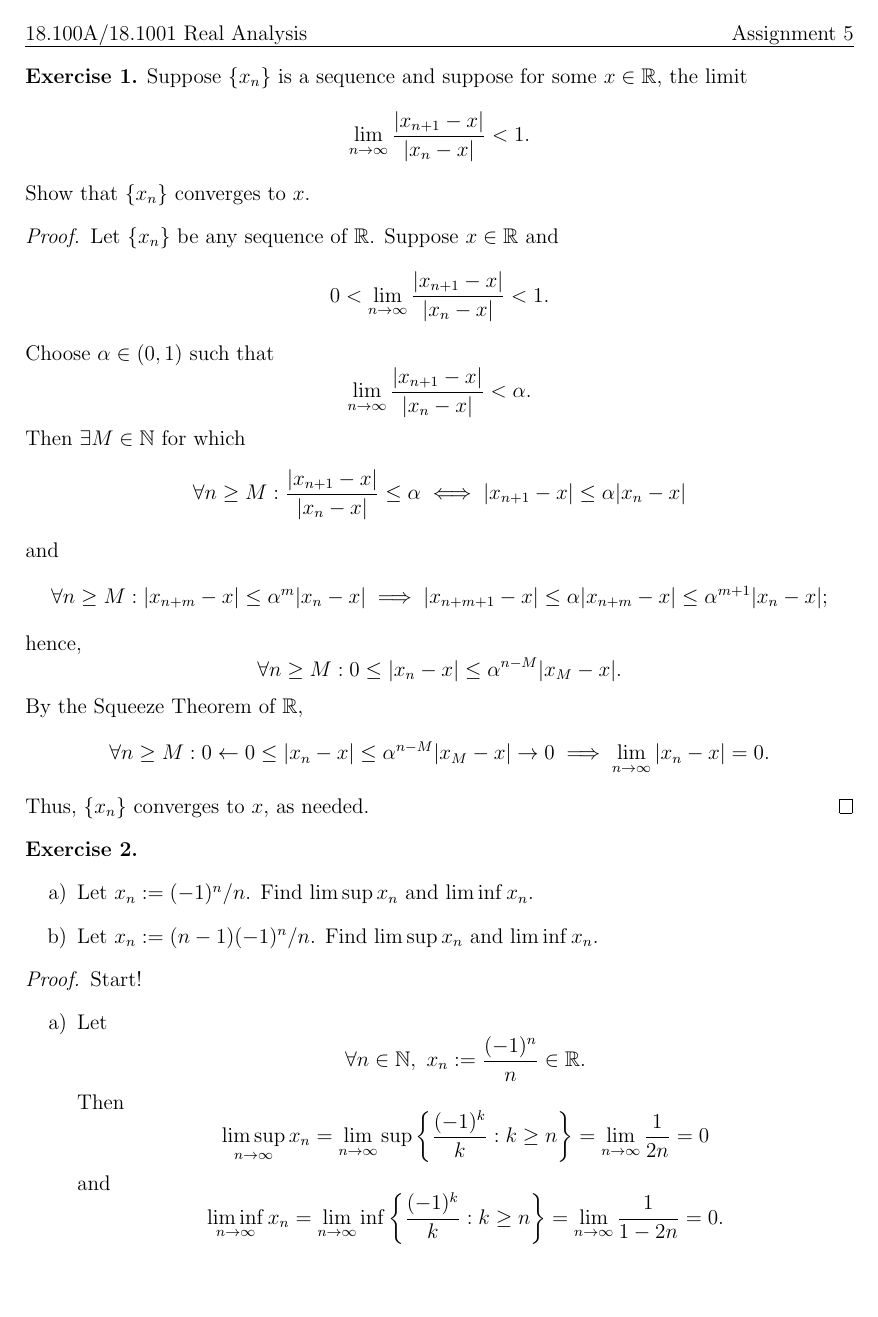
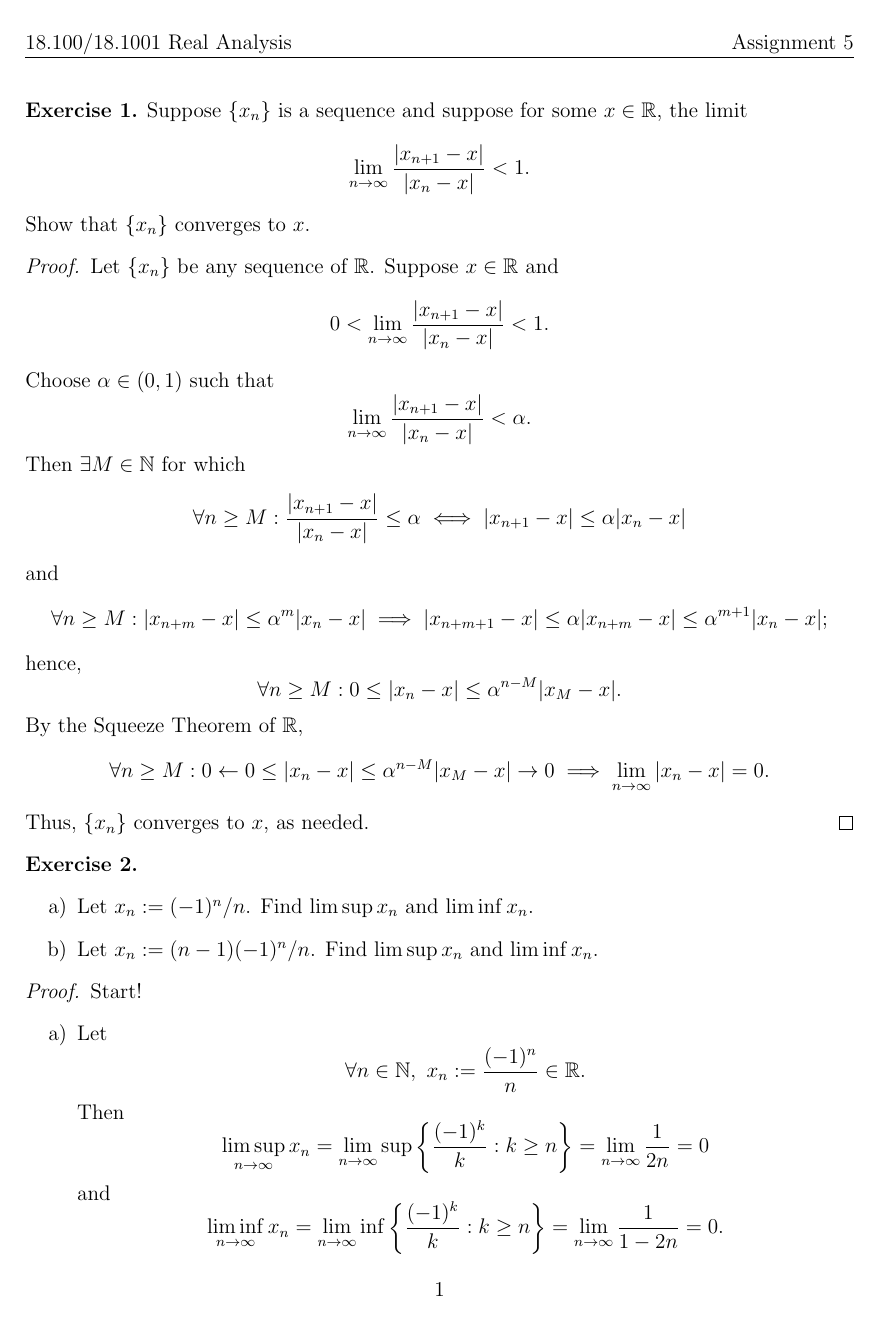
Before and after one commit to Szhenger/real-analysis, a LaTeX document (ass5/ass5.tex): page 1 of 6. Compiled offline with pdfLaTeX.

Commit message:
Update LaTeX document formatting and headers

```diff
--- a/ass5/ass5.tex
+++ b/ass5/ass5.tex
@@ -1,17 +1,22 @@
 \documentclass[12pt]{article}
-\setlength{\parindent}{0pt}
-\pagestyle{empty}
 
-\usepackage{amsmath, amssymb, amsthm, enumitem, mathtools}
-\usepackage[hmargin=1in, vmargin=1cm]{geometry}
-\usepackage[normalem]{ulem}
+\usepackage[letterpaper, margin=1in, headheight=14.5pt, headsep=22.5pt]{geometry}
+\usepackage{amsmath, amssymb, amsthm, enumitem, fancyhdr}
+
+\pagestyle{fancy}
+\fancyhead[L]{18.100A/18.1001 Real Analysis}
+\fancyfoot[C]{\thepage}
+\fancypagestyle{firstpage}{%
+  \fancyhead[L]{18.100/18.1001 Real Analysis}%
+  \fancyhead[R]{Assignment 5}%
+  \fancyfoot[C]{\thepage}%
+}
 
 \theoremstyle{definition}
 \newtheorem{exercise}{Exercise}
 
 \begin{document}
-
-\uline{18.100A/18.1001 Real Analysis \hfill Assignment 5}
+\thispagestyle{firstpage}
 
 \begin{exercise}
     Suppose $\{x_n\}$ is a sequence and suppose for some $x \in \mathbb{R}$, the limit
```
